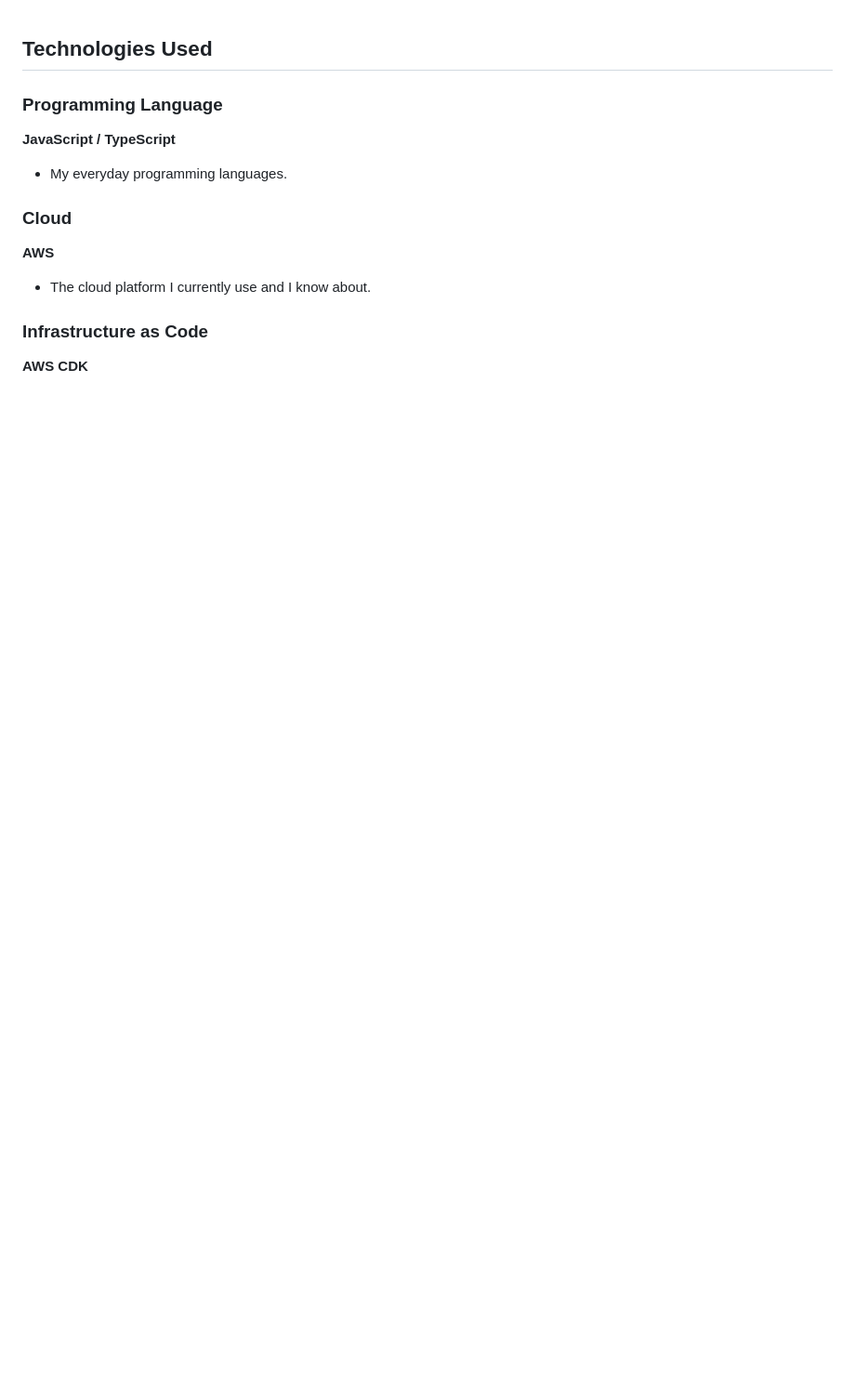
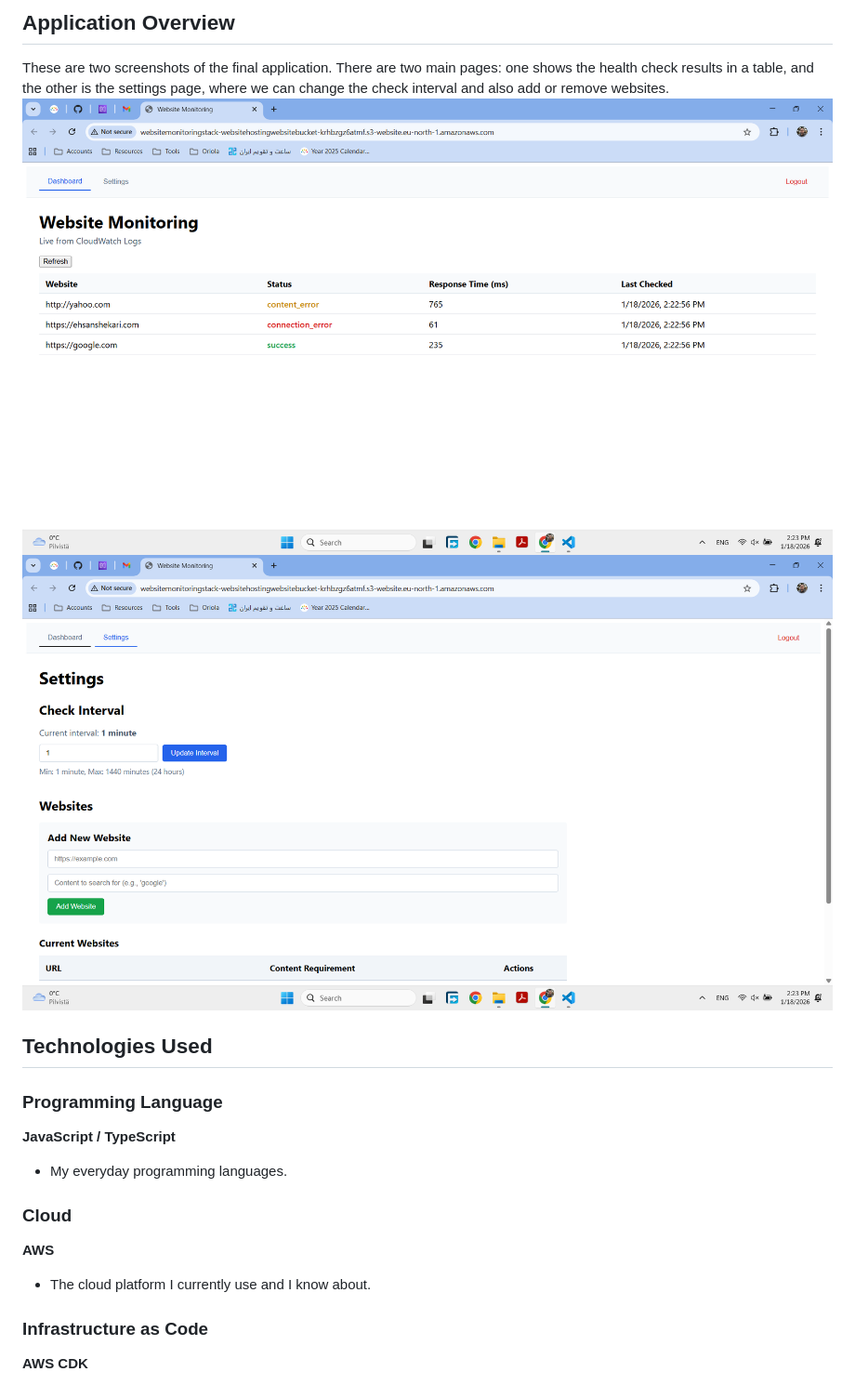
Before and after one commit to ehsanshekari/website-health-checker, a Markdown page: README.md, the part around one of its changes. Shown at 93% size. GitHub-like rendering; pictures changed too: docs/Screenshot 2026-01-18 142337.png (added), docs/Screenshot 2026-01-18 142350.png (added); blank space fills up the shorter version.

Commit message:
chore: update readme

```diff
--- a/README.md
+++ b/README.md
@@ -1,3 +1,8 @@
+## Application Overview
+These are two screenshots of the final application. There are two main pages: one shows the health check results in a table, and the other is the settings page, where we can change the check interval and also add or remove websites.
+![Screenshot 2026-01-18 142337](docs/Screenshot%202026-01-18%20142337.png)
+![Screenshot 2026-01-18 142350](docs/Screenshot%202026-01-18%20142350.png)
+
 ## Technologies Used
 
 ### Programming Language
```
Also changed, not shown: other parts of README.md (+10 -0 lines), 4 other files.
